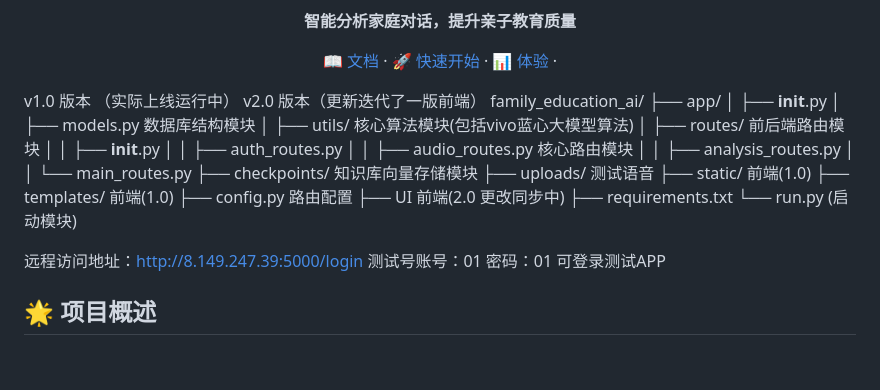
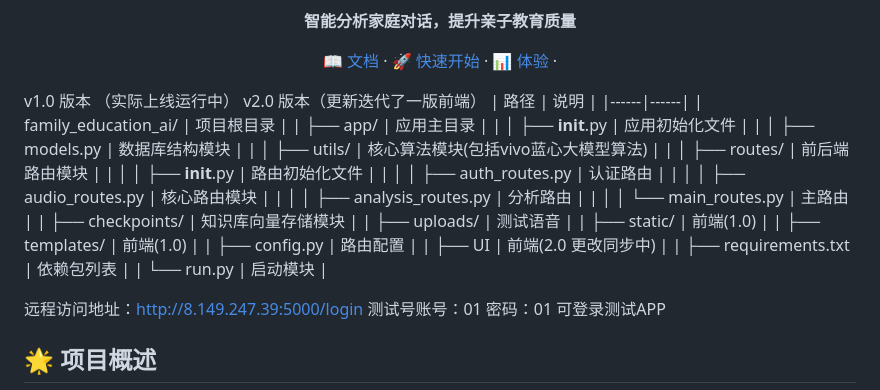
Before and after one commit to CopeeeTang/VIVO_EDU, a Markdown page: README.md, the part around the change. Drawn GitHub-style; blank space fills up the shorter version.

Commit message:
更新readme 2

```diff
--- a/README.md
+++ b/README.md
@@ -16,25 +16,27 @@
 
 v1.0 版本 （实际上线运行中）
 v2.0 版本（更新迭代了一版前端）
-family_education_ai/
-├── app/
-│   ├── __init__.py
-│   ├── models.py 数据库结构模块
-│   ├── utils/ 核心算法模块(包括vivo蓝心大模型算法)
-│   ├── routes/ 前后端路由模块
-│   │   ├── __init__.py
-│   │   ├── auth_routes.py
-│   │   ├── audio_routes.py 核心路由模块
-│   │   ├── analysis_routes.py
-│   │   └── main_routes.py
-├── checkpoints/ 知识库向量存储模块
-├── uploads/ 测试语音
-├── static/ 前端(1.0)
-├── templates/ 前端(1.0)
-├── config.py 路由配置
-├── UI 前端(2.0 更改同步中)
-├── requirements.txt
-└── run.py (启动模块)
+| 路径 | 说明 |
+|------|------|
+| family_education_ai/ | 项目根目录 |
+| ├── app/ | 应用主目录 |
+| │   ├── __init__.py | 应用初始化文件 |
+| │   ├── models.py | 数据库结构模块 |
+| │   ├── utils/ | 核心算法模块(包括vivo蓝心大模型算法) |
+| │   ├── routes/ | 前后端路由模块 |
+| │   │   ├── __init__.py | 路由初始化文件 |
+| │   │   ├── auth_routes.py | 认证路由 |
+| │   │   ├── audio_routes.py | 核心路由模块 |
+| │   │   ├── analysis_routes.py | 分析路由 |
+| │   │   └── main_routes.py | 主路由 |
+| ├── checkpoints/ | 知识库向量存储模块 |
+| ├── uploads/ | 测试语音 |
+| ├── static/ | 前端(1.0) |
+| ├── templates/ | 前端(1.0) |
+| ├── config.py | 路由配置 |
+| ├── UI | 前端(2.0 更改同步中) |
+| ├── requirements.txt | 依赖包列表 |
+| └── run.py | 启动模块 |
 
 远程访问地址：http://8.149.247.39:5000/login 测试号账号：01 密码：01 可登录测试APP
 ## 🌟 项目概述
```
